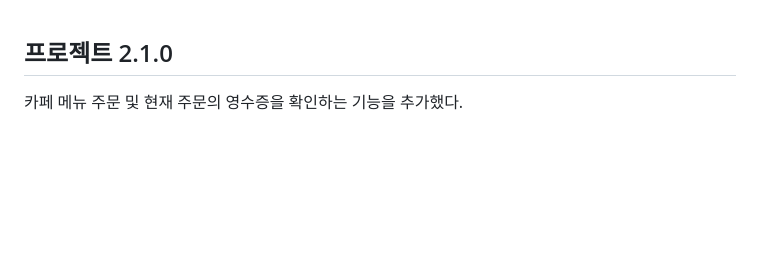
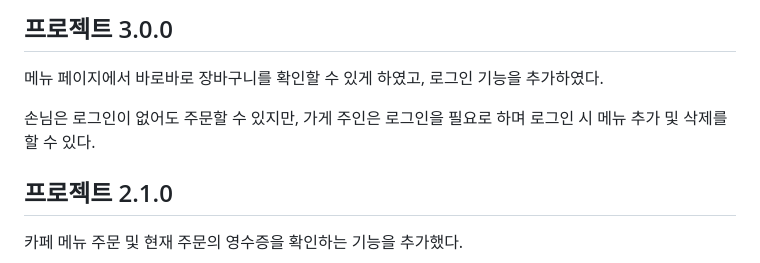
Before and after one commit to G0LDF0X/mini_kiosk, a Markdown page: README.md, the part around the change. GitHub-like rendering; blank space fills up the shorter version.

```diff
--- a/README.md
+++ b/README.md
@@ -1,3 +1,11 @@
+## 프로젝트 3.0.0
+
+메뉴 페이지에서 바로바로 장바구니를 확인할 수 있게 하였고, 로그인 기능을 추가하였다.
+
+손님은 로그인이 없어도 주문할 수 있지만, 가게 주인은 로그인을 필요로 하며 로그인 시 메뉴 추가 및 삭제를 할 수 있다.
+
+
+
 ## 프로젝트 2.1.0
 
 카페 메뉴 주문 및 현재 주문의 영수증을 확인하는 기능을 추가했다.
```
